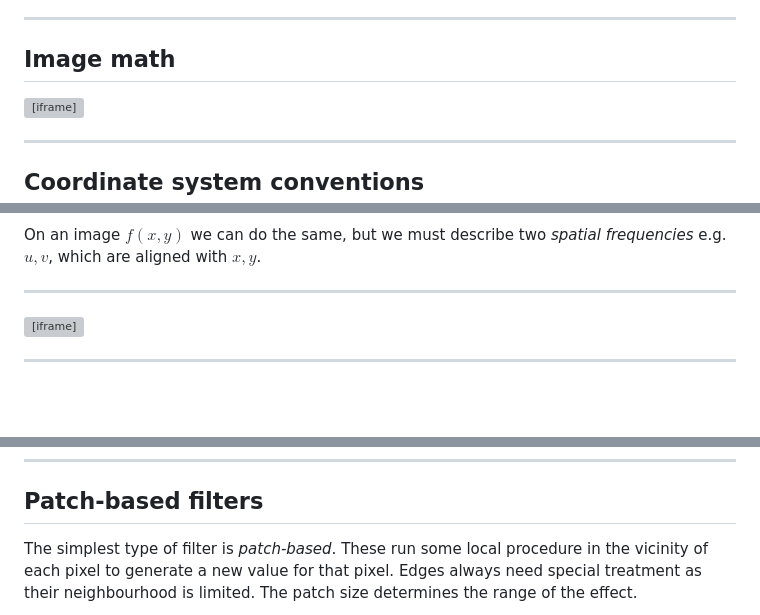
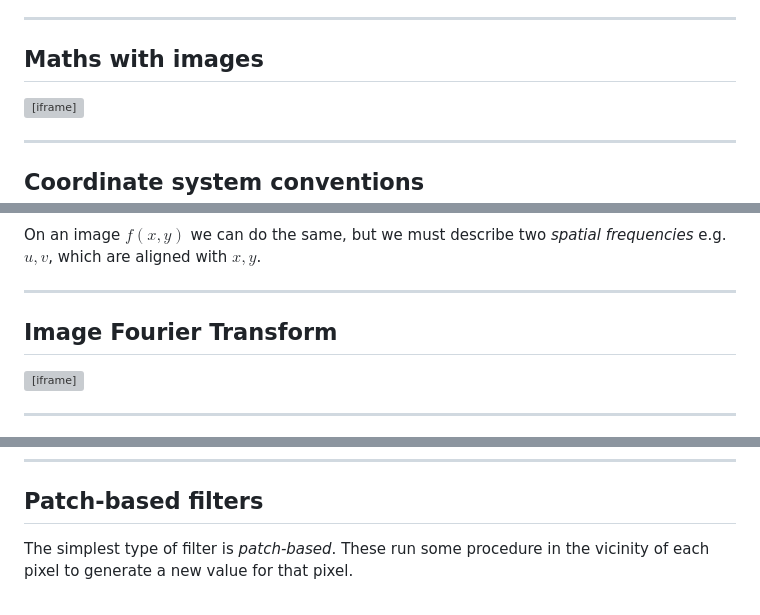
Before and after one commit to matbryan52/microscopy-images-qem, a Markdown page: slides.md, 3 parts joined by grey strips. Rendered like a GitHub page; blank space fills up the shorter version; grey boxes are pictures that could not be loaded.

```diff
--- a/slides.md
+++ b/slides.md
@@ -291,7 +291,7 @@ Most camera sensors generate raw data as unsigned integers (8-, 16- or more bits
 ---
 
 <style scoped>h2 { position: absolute; top: 5%; }</style>
-## Image math
+## Maths with images
 
 <iframe src="http://localhost:9091/image-math" width="1150" height="700" frameBorder="0"></iframe>
 
@@ -614,6 +628,8 @@ each $A_u$ represents a contribution to the description of $f(x)$ by a particula
 On an image $f(x, y)$ we can do the same, but we must describe two *spatial frequencies* e.g. $u, v$, which are aligned with $x, y$.
 
 ---
+
+## Image Fourier Transform
 
 <iframe src="http://localhost:9091/fourier-image" width="1150" height="650" frameBorder="0"></iframe>
 
@@ -800,5 +816,5 @@ img[alt~="center"] {
 <!-- <style scoped>h2 { position: absolute; top: 5%; }</style> -->
 ## Patch-based filters
 
-The simplest type of filter is *patch-based*. These run some local procedure in the vicinity of each pixel to generate a new value for that pixel. Edges always need special treatment as their neighbourhood is limited. The patch size determines the range of the effect.
+The simplest type of filter is *patch-based*. These run some procedure in the vicinity of each pixel to generate a new value for that pixel.
 
```
Also changed, not shown: other parts of slides.md (+27 -8 lines), figures/Region-ReferenceImage-Graphene.png (added), figures/overview_100K-binned.jpg (added), figures/pixellated-atoms.png, 7 other files.
